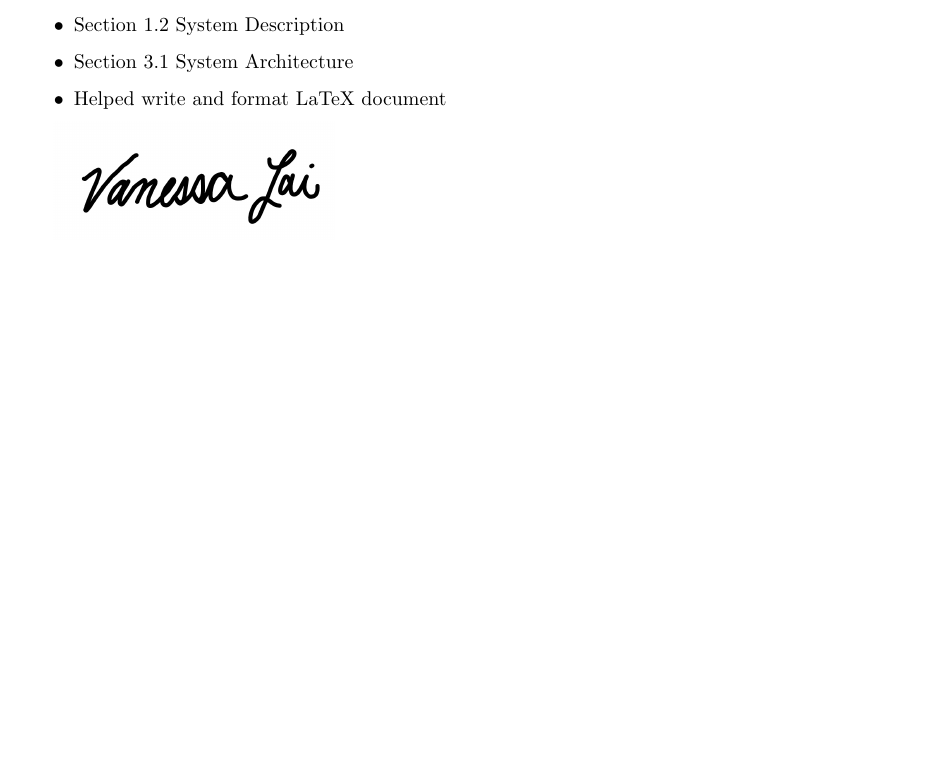
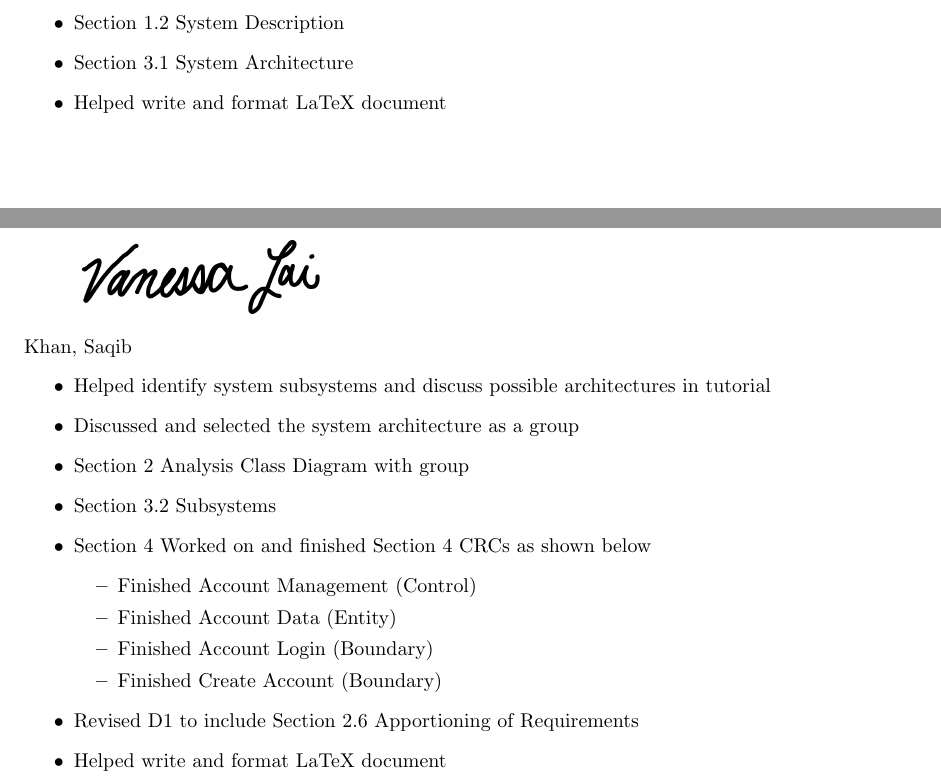
Before and after one commit to vanessa-laii/3A04-T01-Group4, a LaTeX document (SE3A04_D2_Template.tex): part of page 7 of 7 before the commit and two parts of pages 7 and 8 of 8 after it, the two joined at a grey line, cut so that both start at the same text, the shorter picture padded with empty space. Compiled offline with pdfLaTeX.

Commit message:
labour division

```diff
--- a/SE3A04_D2_Template.tex
+++ b/SE3A04_D2_Template.tex
@@ -393,5 +393,26 @@ Lai, Vanessa
 \includegraphics[width=0.3\textwidth]{images/Vanessa.png}
 % End Section
 
+\noindent
+Khan, Saqib
+\begin{itemize}
+\item Helped identify system subsystems and discuss possible architectures in tutorial
+\item Discussed and selected the system architecture as a group
+\item Section 2 Analysis Class Diagram with group
+\item Section 3.2 Subsystems
+\item Section 4 Worked on and finished Section 4 CRCs as shown below
+	\begin{itemize}
+		\item Finished Account Management (Control)
+		\item Finished Account Data (Entity)
+		\item Finished Account Login (Boundary)
+		\item Finished Create Account (Boundary)
+	\end{itemize}
+\item Revised D1 to include Section 2.6 Apportioning of Requirements
+\item Helped write and format LaTeX document
+\end{itemize}
+
+% Signature placeholder
+\vspace{1cm}
+
 \end{document}
 %------------------------------------------------------------------------------
```
